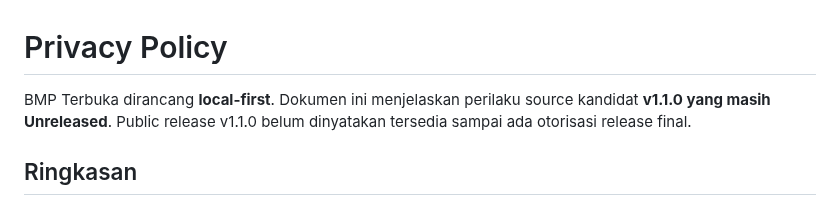
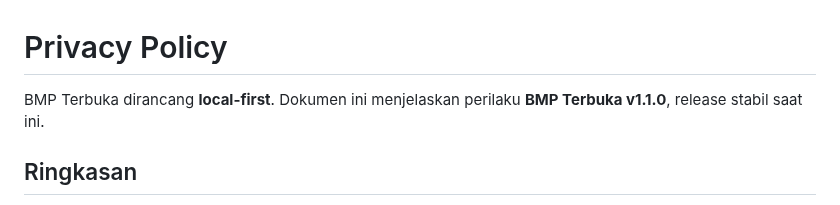
Before and after one commit to mentaliss/bukabmp, a Markdown page: PRIVACY.md, the part around the change. GitHub-like rendering.

Commit message:
docs: update privacy policy for released v1.1.0

```diff
--- a/PRIVACY.md
+++ b/PRIVACY.md
@@ -1,6 +1,6 @@
 # Privacy Policy
 
-BMP Terbuka dirancang **local-first**. Dokumen ini menjelaskan perilaku source kandidat **v1.1.0 yang masih Unreleased**. Public release v1.1.0 belum dinyatakan tersedia sampai ada otorisasi release final.
+BMP Terbuka dirancang **local-first**. Dokumen ini menjelaskan perilaku **BMP Terbuka v1.1.0**, release stabil saat ini.
 
 ## Ringkasan
 
```
